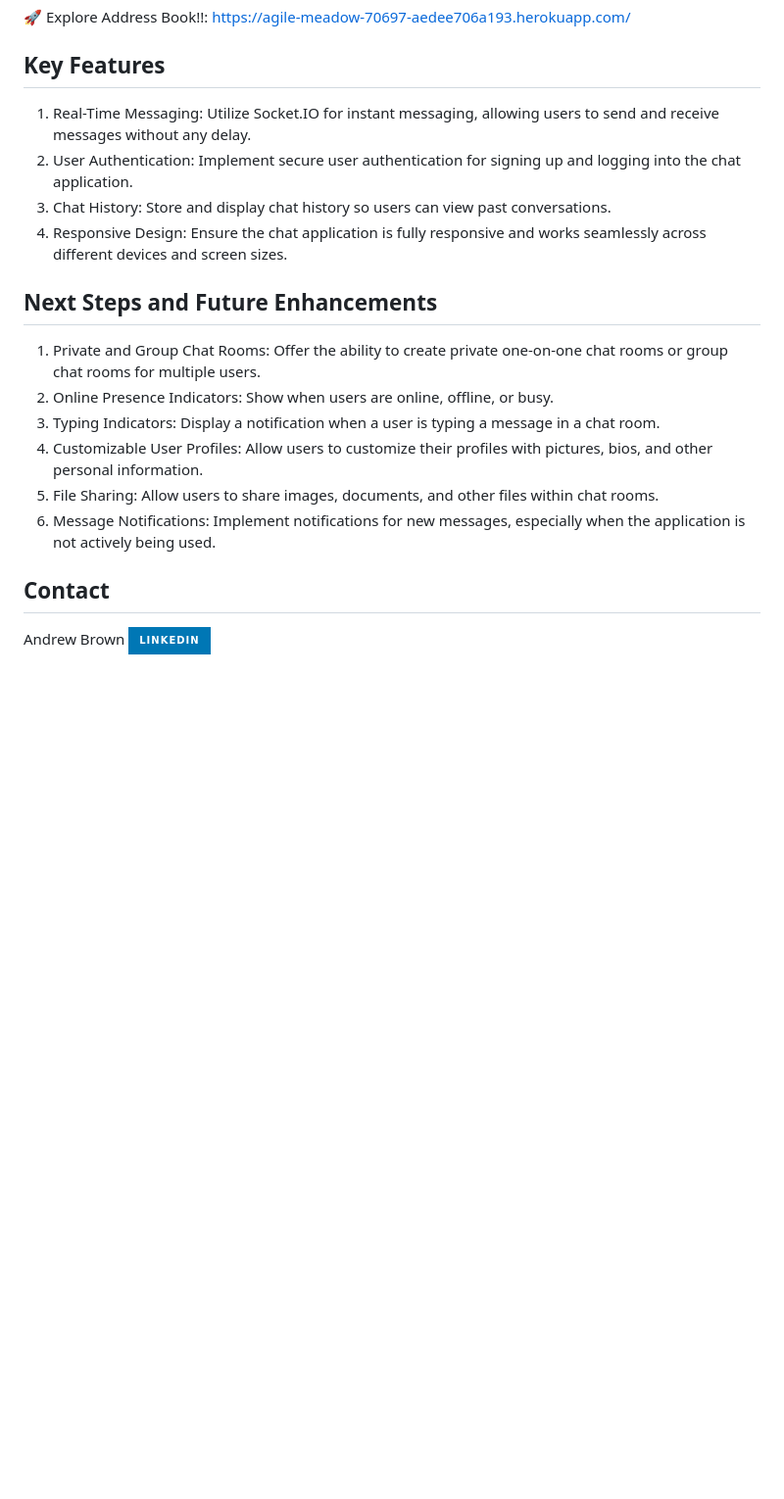
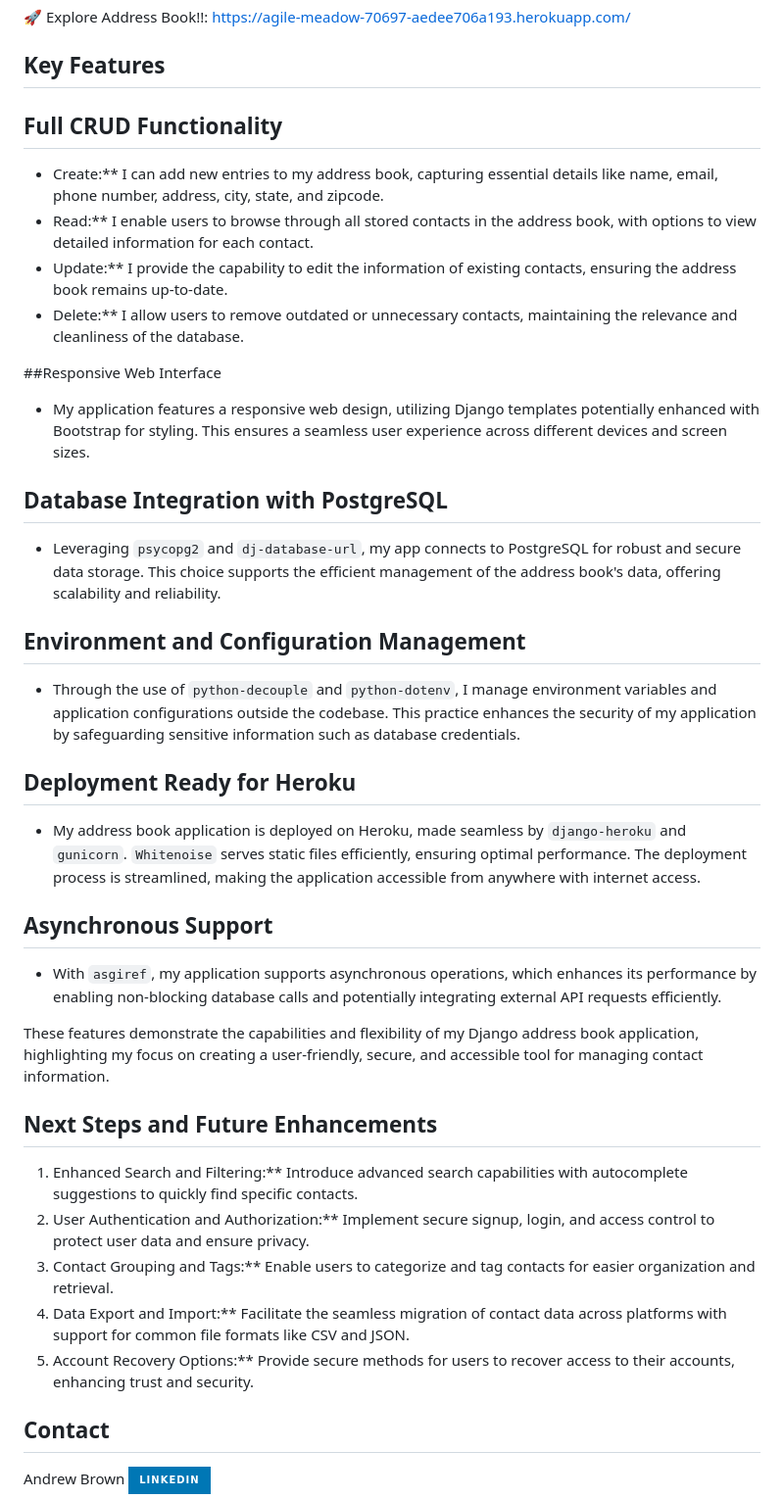
Before and after one commit to drewkybrown/Address-Book, a Markdown page: README.md, the part around one of its changes. Shown at 98% size. GitHub-like rendering; badges without logos; blank space fills up the shorter version.

```diff
--- a/README.md
+++ b/README.md
@@ -53,19 +53,36 @@ A MERN stack real-time messaging application, integrated with Socket.IO, offers
 
 ## Key Features
 
-1. Real-Time Messaging: Utilize Socket.IO for instant messaging, allowing users to send and receive messages without any delay.
-2. User Authentication: Implement secure user authentication for signing up and logging into the chat application.
-3. Chat History: Store and display chat history so users can view past conversations.
-4. Responsive Design: Ensure the chat application is fully responsive and works seamlessly across different devices and screen sizes.
+## Full CRUD Functionality
+- Create:** I can add new entries to my address book, capturing essential details like name, email, phone number, address, city, state, and zipcode.
+- Read:** I enable users to browse through all stored contacts in the address book, with options to view detailed information for each contact.
+- Update:** I provide the capability to edit the information of existing contacts, ensuring the address book remains up-to-date.
+- Delete:** I allow users to remove outdated or unnecessary contacts, maintaining the relevance and cleanliness of the database.
+
+##Responsive Web Interface
+- My application features a responsive web design, utilizing Django templates potentially enhanced with Bootstrap for styling. This ensures a seamless user experience across different devices and screen sizes.
+
+## Database Integration with PostgreSQL
+- Leveraging `psycopg2` and `dj-database-url`, my app connects to PostgreSQL for robust and secure data storage. This choice supports the efficient management of the address book's data, offering scalability and reliability.
+
+## Environment and Configuration Management
+- Through the use of `python-decouple` and `python-dotenv`, I manage environment variables and application configurations outside the codebase. This practice enhances the security of my application by safeguarding sensitive information such as database credentials.
+
+## Deployment Ready for Heroku
+- My address book application is deployed on Heroku, made seamless by `django-heroku` and `gunicorn`. `Whitenoise` serves static files efficiently, ensuring optimal performance. The deployment process is streamlined, making the application accessible from anywhere with internet access.
+
+## Asynchronous Support
+- With `asgiref`, my application supports asynchronous operations, which enhances its performance by enabling non-blocking database calls and potentially integrating external API requests efficiently.
+
+These features demonstrate the capabilities and flexibility of my Django address book application, highlighting my focus on creating a user-friendly, secure, and accessible tool for managing contact information.
 
 ## Next Steps and Future Enhancements
 
-1. Private and Group Chat Rooms: Offer the ability to create private one-on-one chat rooms or group chat rooms for multiple users.
-2. Online Presence Indicators: Show when users are online, offline, or busy.
-3. Typing Indicators: Display a notification when a user is typing a message in a chat room.
-4. Customizable User Profiles: Allow users to customize their profiles with pictures, bios, and other personal information.
-5. File Sharing: Allow users to share images, documents, and other files within chat rooms.
-6. Message Notifications: Implement notifications for new messages, especially when the application is not actively being used.
+1. Enhanced Search and Filtering:** Introduce advanced search capabilities with autocomplete suggestions to quickly find specific contacts.
+2. User Authentication and Authorization:** Implement secure signup, login, and access control to protect user data and ensure privacy.
+3. Contact Grouping and Tags:** Enable users to categorize and tag contacts for easier organization and retrieval.
+4. Data Export and Import:** Facilitate the seamless migration of contact data across platforms with support for common file formats like CSV and JSON.
+5. Account Recovery Options:** Provide secure methods for users to recover access to their accounts, enhancing trust and security.
 
 ## Contact
 
```
Also changed, not shown: other parts of README.md (+5 -5 lines).
